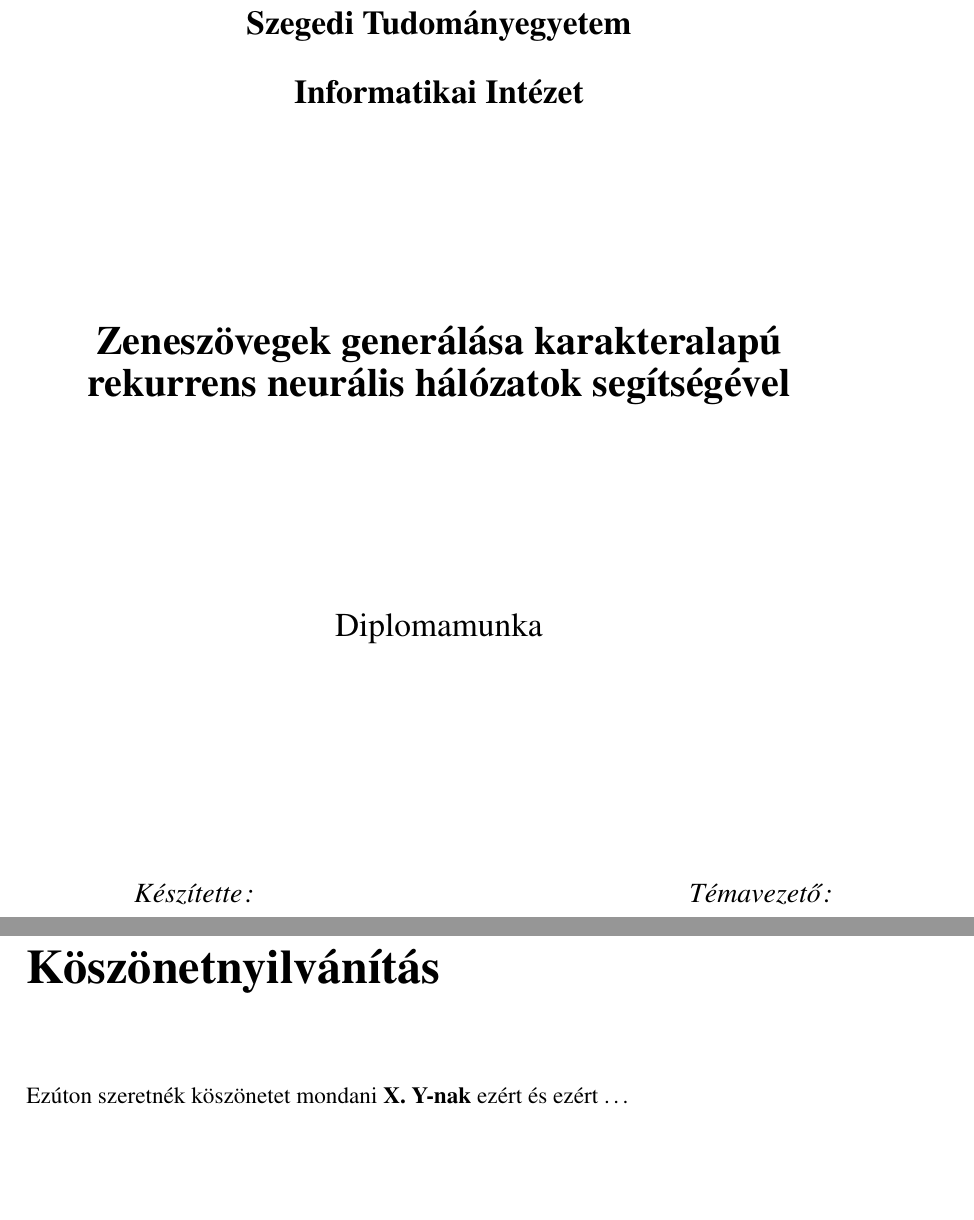
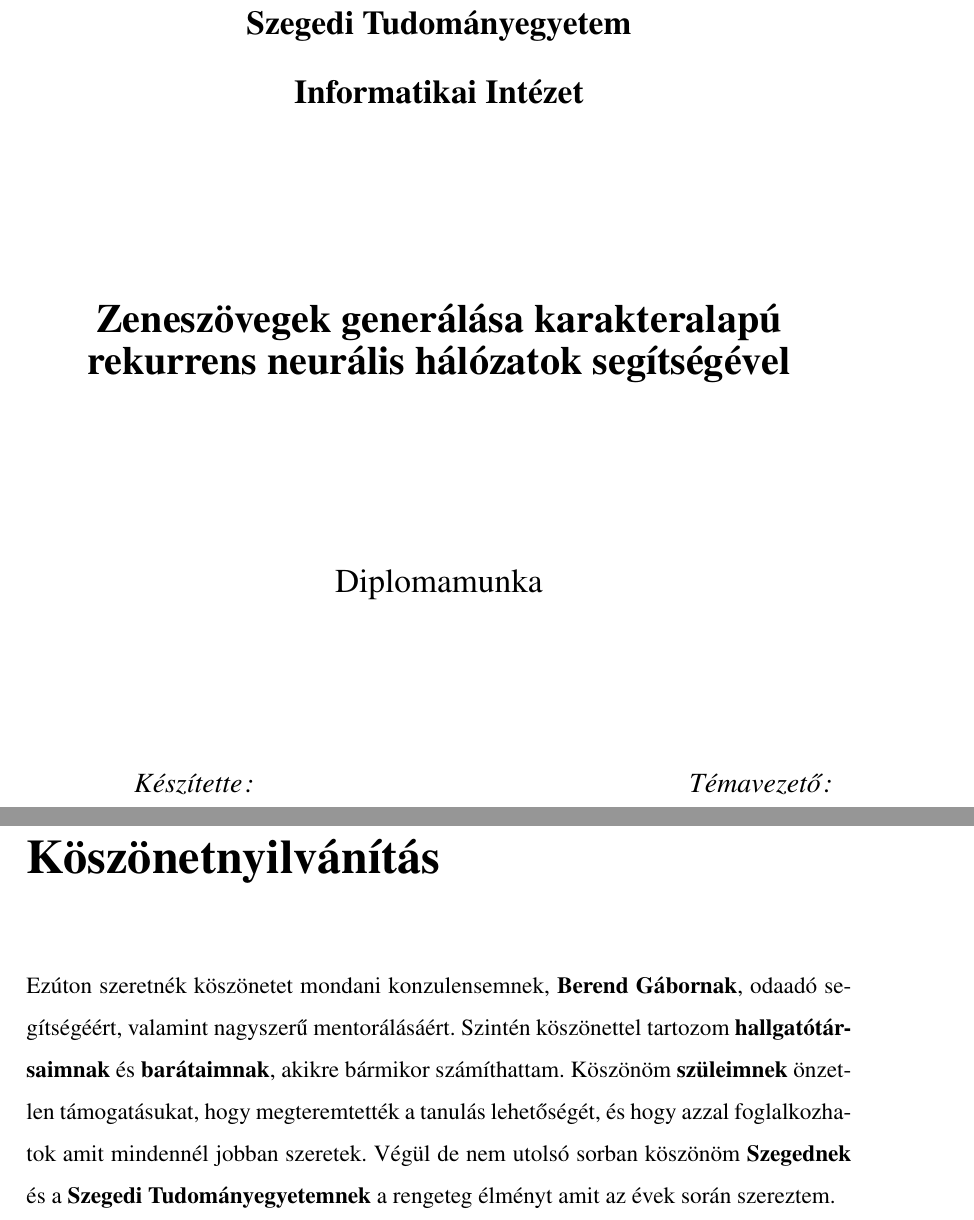
Before and after one commit to N0rbi/szakdoga, a LaTeX document (doc/szakdoga.tex): two parts of pages 1 and 41 of 45 before the commit and two parts of pages 1 and 40 of 44 after it, joined at a grey line, cut so that both start at the same text, the shorter picture padded with empty space. Compiled offline with pdfLaTeX; the source files are stored in an older character set and shown here as Unicode.

Commit message:
aesthetic changes

```diff
--- a/doc/szakdoga.tex
+++ b/doc/szakdoga.tex
@@ -98,13 +98,13 @@
 
 {\Large\bf Informatikai Intézet}
 
-\vspace*{3.8cm}
+\vspace*{3.4cm}
 
 
 {\LARGE\bf Zeneszövegek generálása karakteralapú rekurrens neurális hálózatok segítségével}
 
 
-\vspace*{3.6cm}
+\vspace*{3.2cm}
 {\Large Diplomamunka}
 % vagy {\Large Szakdolgozat}
 
@@ -906,7 +906,10 @@
 \chapter*{Köszönetnyilvánítás}
 \addcontentsline{toc}{section}{Köszönetnyilvánítás}
 
-Ezúton szeretnék köszönetet mondani \textbf{X. Y-nak} ezért és ezért \ldots
+Ezúton szeretnék köszönetet mondani konzulensemnek, \textbf{Berend Gábornak}, odaadó segítségéért, valamint nagyszerű mentorálásáért.
+Szintén köszönettel tartozom \textbf{hallgatótársaimnak} és \textbf{barátaimnak}, akikre bármikor számíthattam.
+Köszönöm \textbf{szüleimnek} önzetlen támogatásukat, hogy megteremtették a tanulás lehetőségét, és hogy azzal foglalkozhatok amit mindennél jobban szeretek.
+Végül de nem utolsó sorban köszönöm \textbf{Szegednek} és a \textbf{Szegedi Tudományegyetemnek} a rengeteg élményt amit az évek során szereztem.
 
 
 %% Az itrodalomjegyzek keszitheto a BibTeX segedprogrammal:
```
Also changed, not shown: doc/szakdoga.tex (2 more changed lines).
